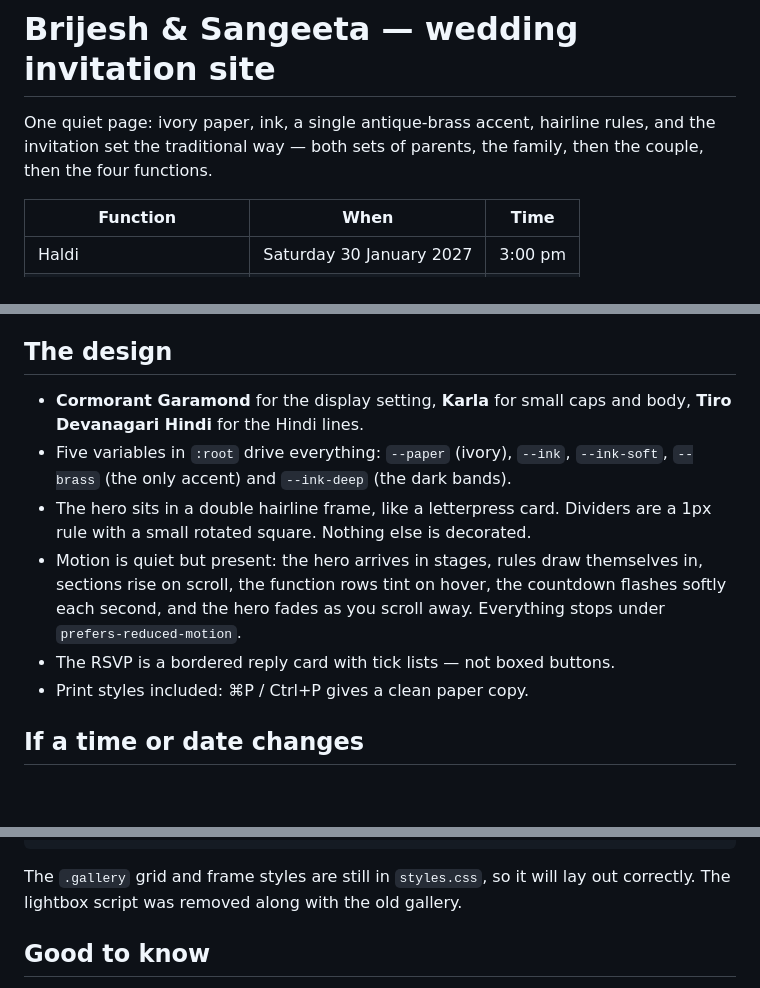
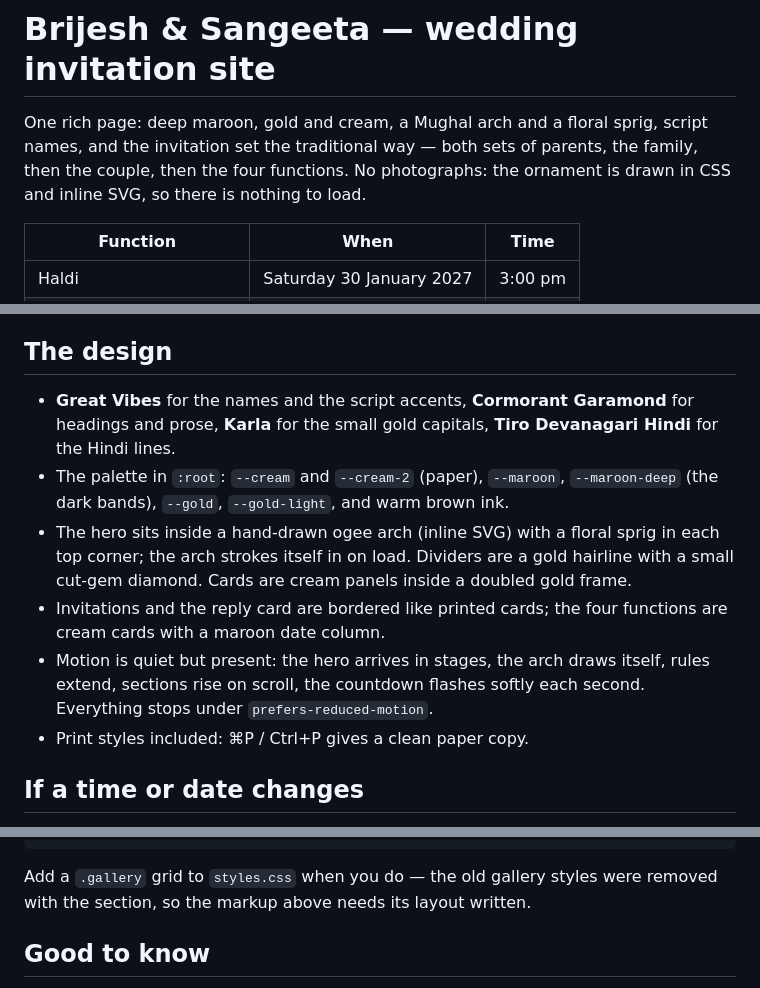
Before and after one commit to EchoYogesh/EchoYogesh.github.io, a Markdown page: README.md, 3 parts joined by grey strips. Rendered like a GitHub page; blank space fills up the shorter version.

Commit message:
Describe the maroon, gold and cream design

````diff
--- a/README.md
+++ b/README.md
@@ -1,8 +1,9 @@
 # Brijesh &amp; Sangeeta — wedding invitation site
 
-One quiet page: ivory paper, ink, a single antique-brass accent, hairline rules,
-and the invitation set the traditional way — both sets of parents, the family,
-then the couple, then the four functions.
+One rich page: deep maroon, gold and cream, a Mughal arch and a floral sprig,
+script names, and the invitation set the traditional way — both sets of parents,
+the family, then the couple, then the four functions. No photographs: the
+ornament is drawn in CSS and inline SVG, so there is nothing to load.
 
 | Function | When | Time |
 | --- | --- | --- |
@@ -49,17 +50,19 @@ photographs yet). The nav, footer and structured data reflect that.
 
 ## The design
 
-- **Cormorant Garamond** for the display setting, **Karla** for small caps and
-  body, **Tiro Devanagari Hindi** for the Hindi lines.
-- Five variables in `:root` drive everything: `--paper` (ivory), `--ink`,
-  `--ink-soft`, `--brass` (the only accent) and `--ink-deep` (the dark bands).
-- The hero sits in a double hairline frame, like a letterpress card. Dividers are
-  a 1px rule with a small rotated square. Nothing else is decorated.
-- Motion is quiet but present: the hero arrives in stages, rules draw themselves
-  in, sections rise on scroll, the function rows tint on hover, the countdown
-  flashes softly each second, and the hero fades as you scroll away. Everything
-  stops under `prefers-reduced-motion`.
-- The RSVP is a bordered reply card with tick lists — not boxed buttons.
+- **Great Vibes** for the names and the script accents, **Cormorant Garamond**
+  for headings and prose, **Karla** for the small gold capitals,
+  **Tiro Devanagari Hindi** for the Hindi lines.
+- The palette in `:root`: `--cream` and `--cream-2` (paper), `--maroon`,
+  `--maroon-deep` (the dark bands), `--gold`, `--gold-light`, and warm brown ink.
+- The hero sits inside a hand-drawn ogee arch (inline SVG) with a floral sprig in
+  each top corner; the arch strokes itself in on load. Dividers are a gold hairline
+  with a small cut-gem diamond. Cards are cream panels inside a doubled gold frame.
+- Invitations and the reply card are bordered like printed cards; the four
+  functions are cream cards with a maroon date column.
+- Motion is quiet but present: the hero arrives in stages, the arch draws itself,
+  rules extend, sections rise on scroll, the countdown flashes softly each second.
+  Everything stops under `prefers-reduced-motion`.
 - Print styles included: ⌘P / Ctrl+P gives a clean paper copy.
 
 ## If a time or date changes
@@ -124,8 +127,8 @@ If photos turn up, add a section back:
 </section>
 ```
 
-The `.gallery` grid and frame styles are still in `styles.css`, so it will lay
-out correctly. The lightbox script was removed along with the old gallery.
+Add a `.gallery` grid to `styles.css` when you do — the old gallery styles were
+removed with the section, so the markup above needs its layout written.
 
 ## Good to know
 
````
